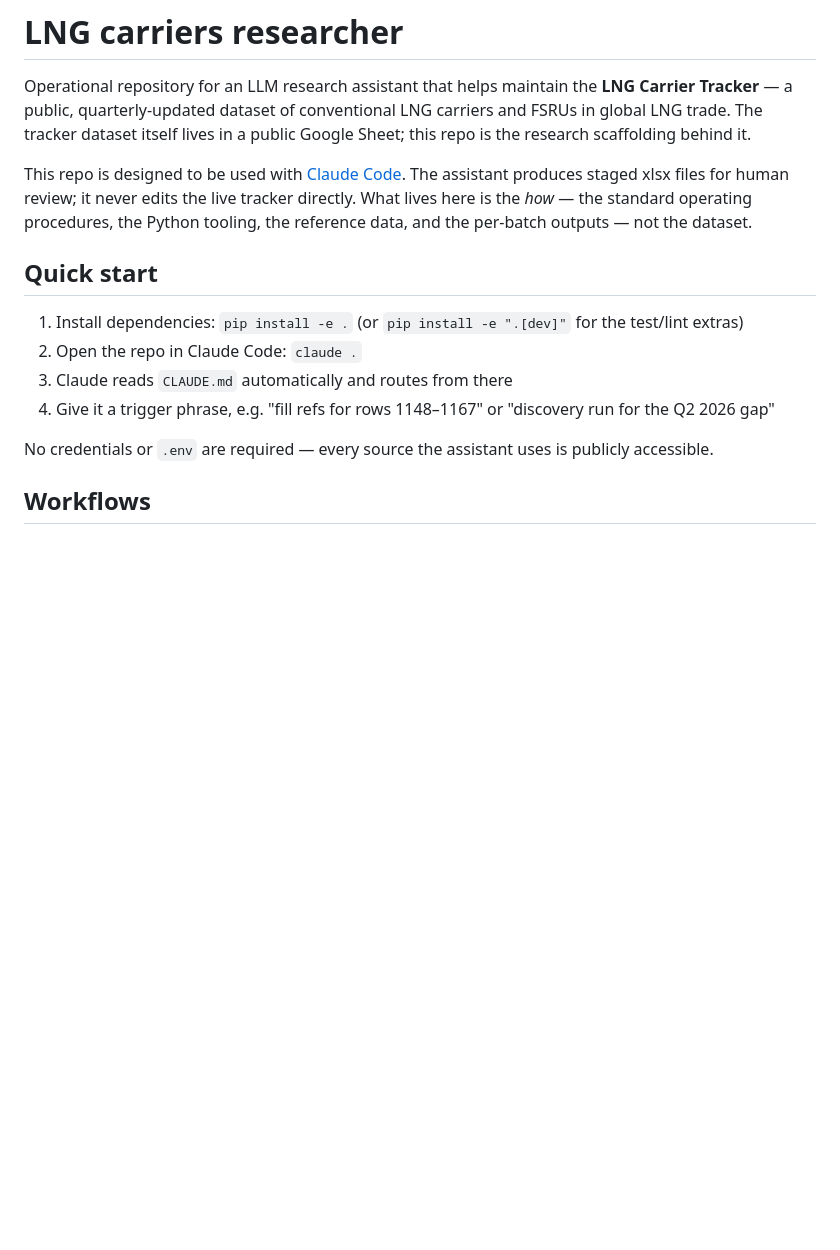
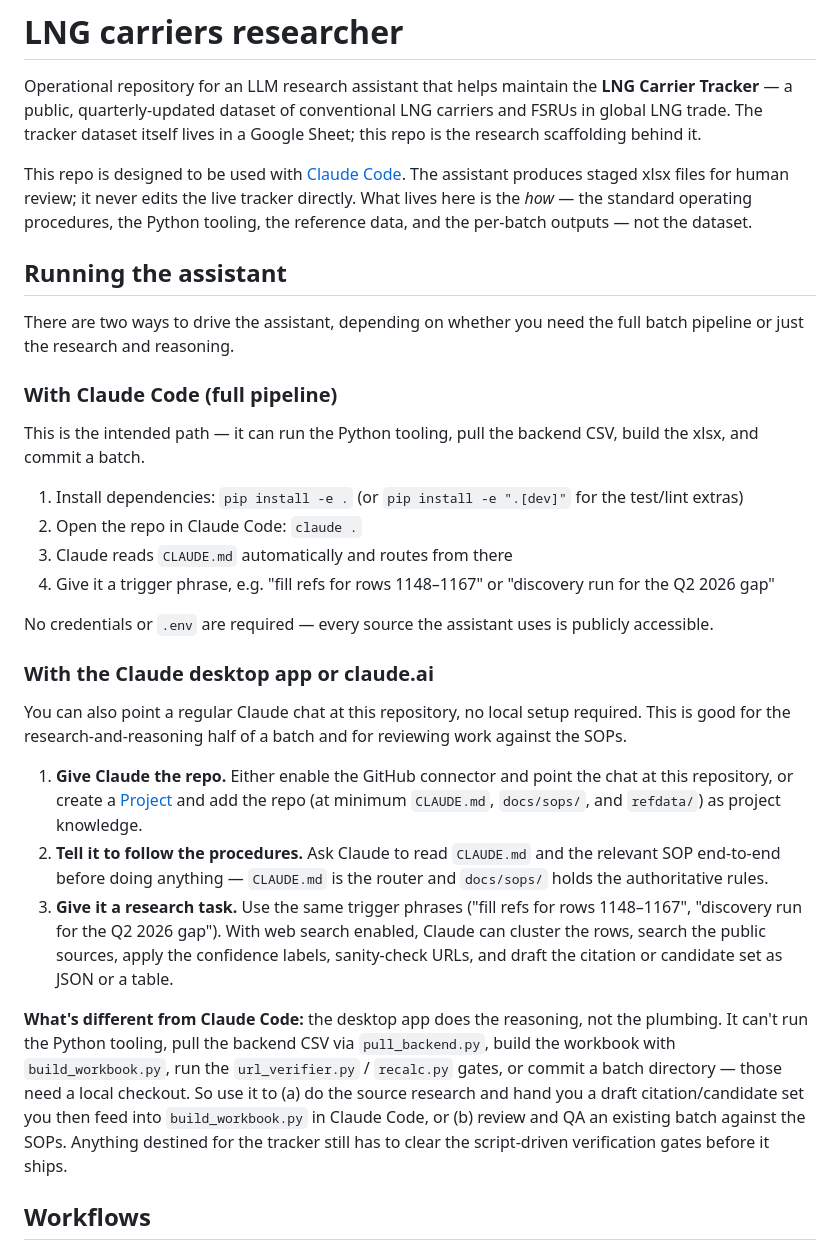
Before and after one commit to bairdlangenbrunner/lng-carriers-researcher, a Markdown page: README.md, the part around the change. Rendered like a GitHub page; blank space fills up the shorter version.

Commit message:
update readme once more

```diff
--- a/README.md
+++ b/README.md
@@ -3,7 +3,7 @@
 Operational repository for an LLM research assistant that helps maintain the
 **LNG Carrier Tracker** — a public, quarterly-updated dataset of conventional
 LNG carriers and FSRUs in global LNG trade. The tracker dataset itself lives in
-a public Google Sheet; this repo is the research scaffolding behind it.
+a Google Sheet; this repo is the research scaffolding behind it.
 
 This repo is designed to be used with [Claude Code](https://docs.claude.com/en/docs/claude-code).
 The assistant produces staged xlsx files for human review; it never edits the
@@ -11,7 +11,15 @@ live tracker directly. What lives here is the *how* — the standard operating
 procedures, the Python tooling, the reference data, and the per-batch outputs —
 not the dataset.
 
-## Quick start
+## Running the assistant
+
+There are two ways to drive the assistant, depending on whether you need the
+full batch pipeline or just the research and reasoning.
+
+### With Claude Code (full pipeline)
+
+This is the intended path — it can run the Python tooling, pull the backend CSV,
+build the xlsx, and commit a batch.
 
 1. Install dependencies: `pip install -e .` (or `pip install -e ".[dev]"` for the test/lint extras)
 2. Open the repo in Claude Code: `claude .`
@@ -20,6 +28,25 @@ not the dataset.
 
 No credentials or `.env` are required — every source the assistant uses is
 publicly accessible.
+
+### With the Claude desktop app or claude.ai
+
+You can also point a regular Claude chat at this repository, no local setup
+required. This is good for the research-and-reasoning half of a batch and for
+reviewing work against the SOPs.
+
+1. **Give Claude the repo.** Either enable the GitHub connector and point the chat at this repository, or create a [Project](https://www.anthropic.com/news/projects) and add the repo (at minimum `CLAUDE.md`, `docs/sops/`, and `refdata/`) as project knowledge.
+2. **Tell it to follow the procedures.** Ask Claude to read `CLAUDE.md` and the relevant SOP end-to-end before doing anything — `CLAUDE.md` is the router and `docs/sops/` holds the authoritative rules.
+3. **Give it a research task.** Use the same trigger phrases ("fill refs for rows 1148–1167", "discovery run for the Q2 2026 gap"). With web search enabled, Claude can cluster the rows, search the public sources, apply the confidence labels, sanity-check URLs, and draft the citation or candidate set as JSON or a table.
+
+**What's different from Claude Code:** the desktop app does the reasoning, not
+the plumbing. It can't run the Python tooling, pull the backend CSV via
+`pull_backend.py`, build the workbook with `build_workbook.py`, run the
+`url_verifier.py` / `recalc.py` gates, or commit a batch directory — those need
+a local checkout. So use it to (a) do the source research and hand you a draft
+citation/candidate set you then feed into `build_workbook.py` in Claude Code, or
+(b) review and QA an existing batch against the SOPs. Anything destined for the
+tracker still has to clear the script-driven verification gates before it ships.
 
 ## Workflows
 
```
